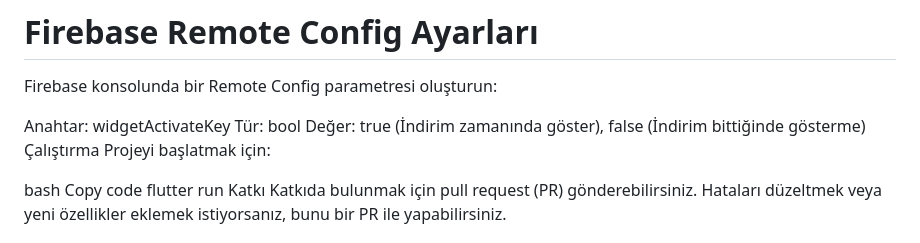
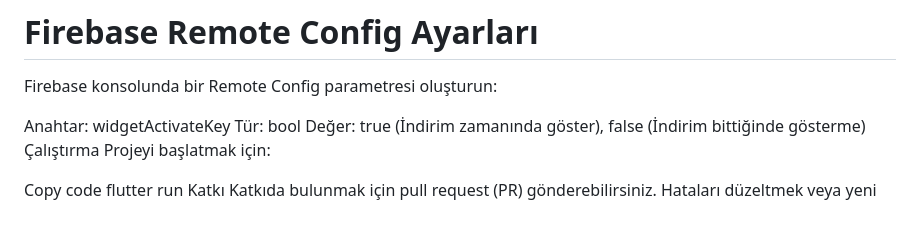
Before and after one commit to HaticeDilmac/remote_config_example, a Markdown page: README.md, the part around one of its changes. Rendered like a GitHub page; blank space fills up the shorter version.

```diff
--- a/README.md
+++ b/README.md
@@ -91,7 +92,6 @@ Değer: true (İndirim zamanında göster), false (İndirim bittiğinde gösterm
 Çalıştırma
 Projeyi başlatmak için:
 
-bash
 Copy code
 flutter run
 Katkı
```
Also changed, not shown: other parts of README.md (+9 -1 lines).
